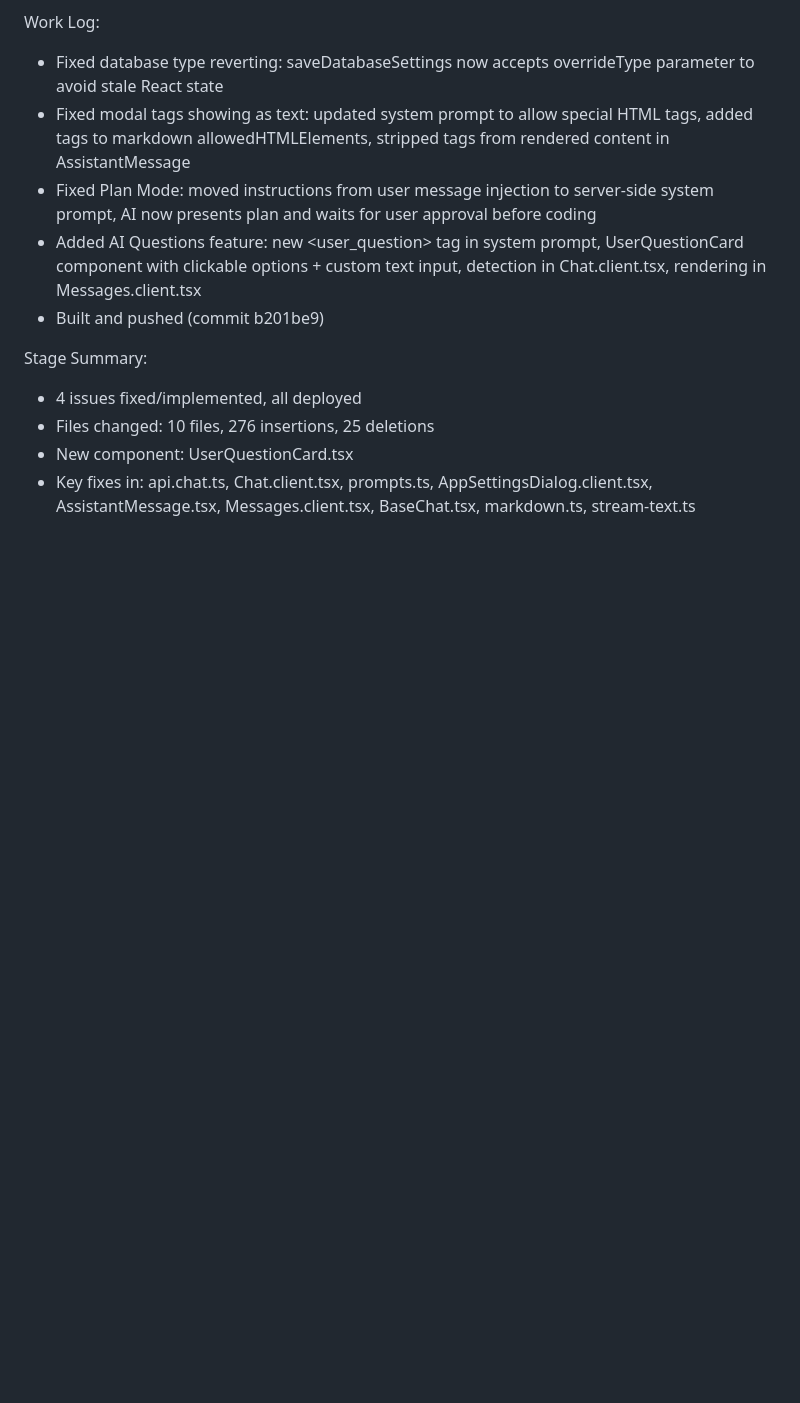
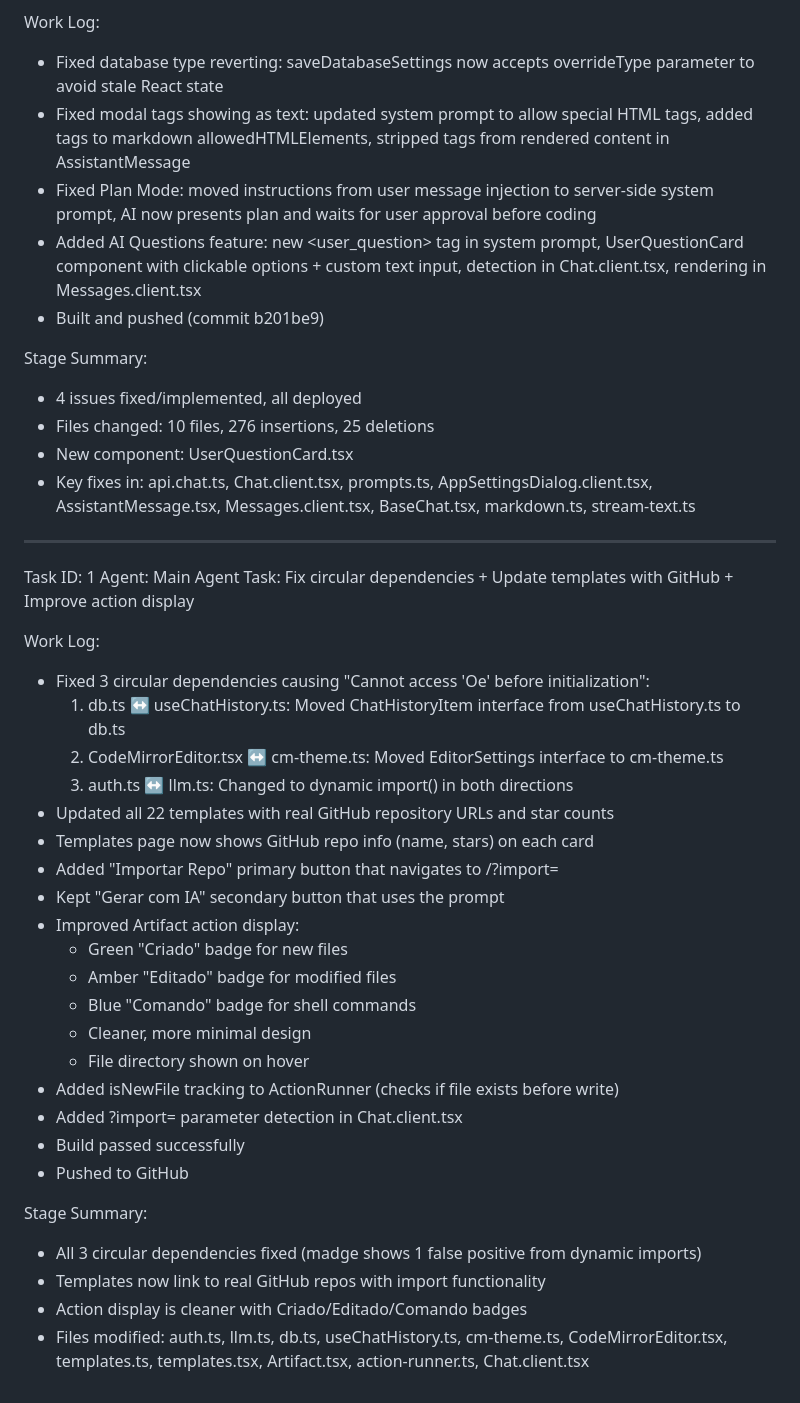
Before and after one commit to jakesixtyoneeighty/OMINI-BUILDER, a Markdown page: worklog.md, the part around the change. GitHub-like rendering; blank space fills up the shorter version.

Commit message:
f517e617-436c-4564-9d44-a4a50c1f7f09

```diff
--- a/worklog.md
+++ b/worklog.md
@@ -114,3 +114,35 @@ Stage Summary:
 - Files changed: 10 files, 276 insertions, 25 deletions
 - New component: UserQuestionCard.tsx
 - Key fixes in: api.chat.ts, Chat.client.tsx, prompts.ts, AppSettingsDialog.client.tsx, AssistantMessage.tsx, Messages.client.tsx, BaseChat.tsx, markdown.ts, stream-text.ts
+
+
+---
+Task ID: 1
+Agent: Main Agent
+Task: Fix circular dependencies + Update templates with GitHub + Improve action display
+
+Work Log:
+- Fixed 3 circular dependencies causing "Cannot access 'Oe' before initialization":
+  1. db.ts ↔ useChatHistory.ts: Moved ChatHistoryItem interface from useChatHistory.ts to db.ts
+  2. CodeMirrorEditor.tsx ↔ cm-theme.ts: Moved EditorSettings interface to cm-theme.ts
+  3. auth.ts ↔ llm.ts: Changed to dynamic import() in both directions
+- Updated all 22 templates with real GitHub repository URLs and star counts
+- Templates page now shows GitHub repo info (name, stars) on each card
+- Added "Importar Repo" primary button that navigates to /?import=<githubUrl>
+- Kept "Gerar com IA" secondary button that uses the prompt
+- Improved Artifact action display:
+  - Green "Criado" badge for new files
+  - Amber "Editado" badge for modified files
+  - Blue "Comando" badge for shell commands
+  - Cleaner, more minimal design
+  - File directory shown on hover
+- Added isNewFile tracking to ActionRunner (checks if file exists before write)
+- Added ?import= parameter detection in Chat.client.tsx
+- Build passed successfully
+- Pushed to GitHub
+
+Stage Summary:
+- All 3 circular dependencies fixed (madge shows 1 false positive from dynamic imports)
+- Templates now link to real GitHub repos with import functionality
+- Action display is cleaner with Criado/Editado/Comando badges
+- Files modified: auth.ts, llm.ts, db.ts, useChatHistory.ts, cm-theme.ts, CodeMirrorEditor.tsx, templates.ts, templates.tsx, Artifact.tsx, action-runner.ts, Chat.client.tsx
```
